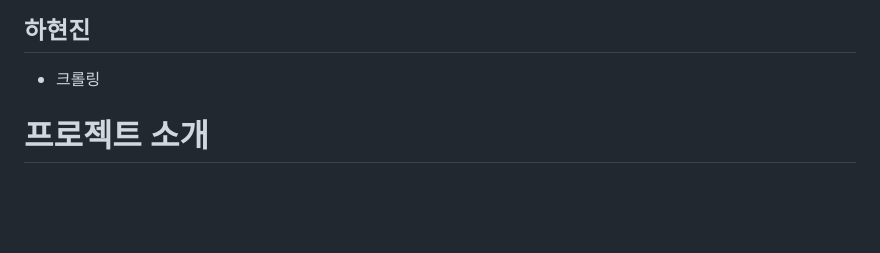
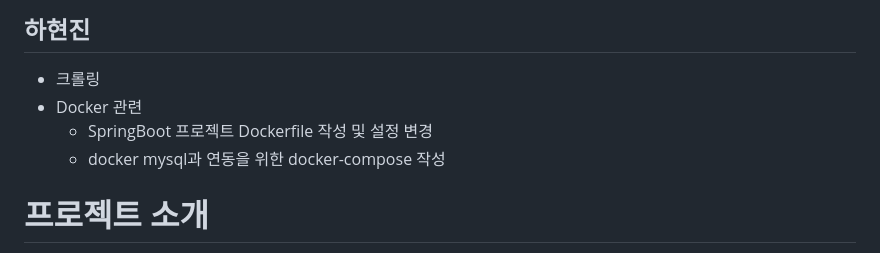
Before and after one commit to 20kee/cloud-term-project, a Markdown page: README.md, the part around the change. GitHub-like rendering; blank space fills up the shorter version.

```diff
--- a/README.md
+++ b/README.md
@@ -14,6 +14,9 @@
 
 ## 하현진
 - 크롤링
+- Docker 관련
+  - SpringBoot 프로젝트 Dockerfile 작성 및 설정 변경
+  - docker mysql과 연동을 위한 docker-compose 작성
 
 # 프로젝트 소개
 - 이 프로젝트는 진정한 맛집을 찾기 위한 프로젝트입니다.
```
